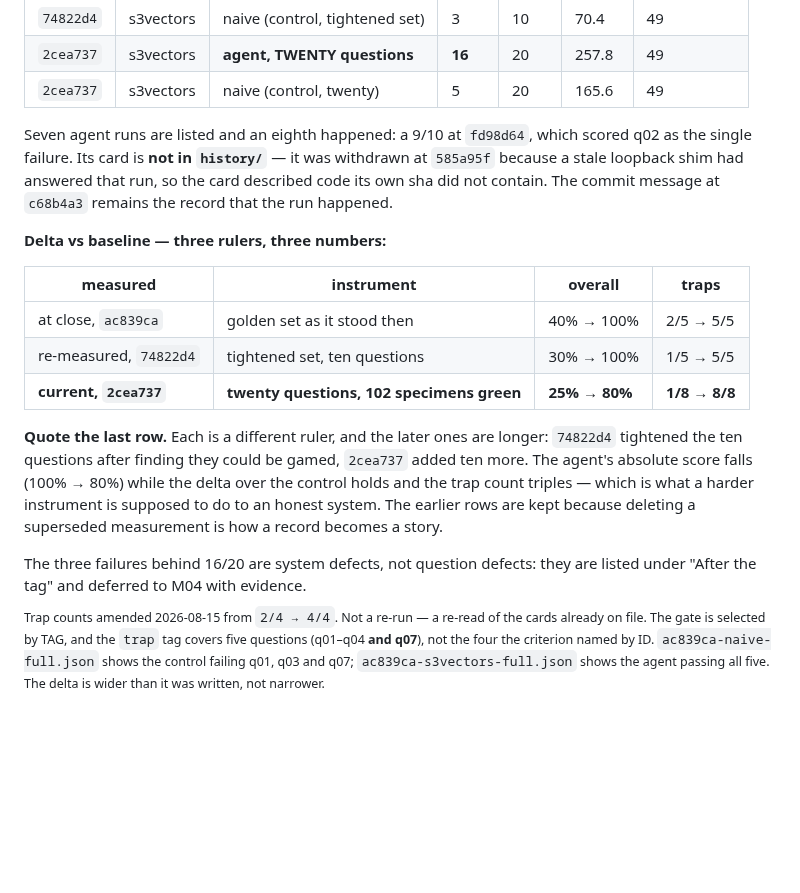
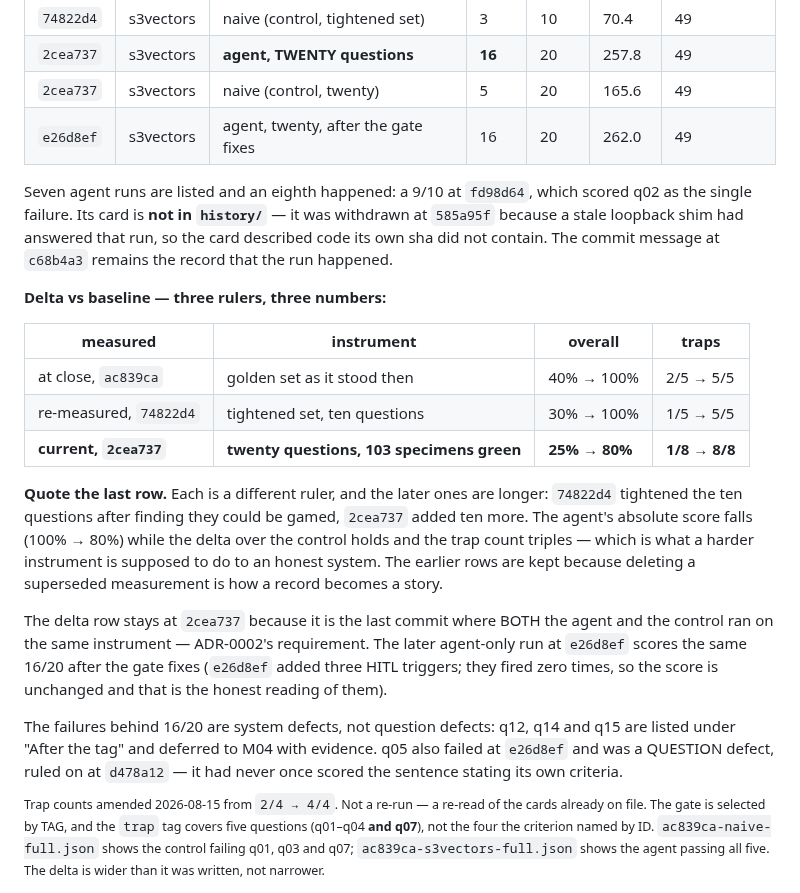
Before and after one commit to andaro74/regdelta, a Markdown page: milestones/M03/README.md, the part around the change. Rendered like a GitHub page; blank space fills up the shorter version.

Commit message:
m03: add the e26d8ef row and say why the delta row stays at 2cea737
The scorecard table stopped at the twenty-question runs and did not contain the
one taken after the gate fixes. The delta row deliberately stays at 2cea737,
because that is the last commit where BOTH agent and control ran on the same
instrument, which is what ADR-0002 requires of a delta — and saying so is better
than leaving a reader to wonder why the newest run is not the quoted one.

Also: the three HITL triggers added at e26d8ef fired zero times on that run. The
score is unchanged and the honest reading is that they are guards against a
failure mode that did not occur, not improvements that were measured. Said
plainly rather than left implied by an unchanged number.

Specimen count 102 -> 103.

Co-Authored-By: Claude Opus 5 <noreply@anthropic.com>

```diff
--- a/milestones/M03/README.md
+++ b/milestones/M03/README.md
@@ -24,6 +24,7 @@
 | `74822d4` | s3vectors | naive (control, tightened set) | 3 | 10 | 70.4 | 49 |
 | `2cea737` | s3vectors | **agent, TWENTY questions** | **16** | 20 | 257.8 | 49 |
 | `2cea737` | s3vectors | naive (control, twenty) | 5 | 20 | 165.6 | 49 |
+| `e26d8ef` | s3vectors | agent, twenty, after the gate fixes | 16 | 20 | 262.0 | 49 |
 
 Seven agent runs are listed and an eighth happened: a 9/10 at `fd98d64`, which
 scored q02 as the single failure. Its card is **not in `history/`** — it was
@@ -37,7 +38,7 @@ the card described code its own sha did not contain. The commit message at
 |---|---|---|---|
 | at close, `ac839ca` | golden set as it stood then | 40% → 100% | 2/5 → 5/5 |
 | re-measured, `74822d4` | tightened set, ten questions | 30% → 100% | 1/5 → 5/5 |
-| **current, `2cea737`** | **twenty questions, 102 specimens green** | **25% → 80%** | **1/8 → 8/8** |
+| **current, `2cea737`** | **twenty questions, 103 specimens green** | **25% → 80%** | **1/8 → 8/8** |
 
 **Quote the last row.** Each is a different ruler, and the later ones are
 longer: `74822d4` tightened the ten questions after finding they could be gamed,
@@ -46,8 +47,16 @@ the delta over the control holds and the trap count triples — which is what a
 harder instrument is supposed to do to an honest system. The earlier rows are
 kept because deleting a superseded measurement is how a record becomes a story.
 
-The three failures behind 16/20 are system defects, not question defects: they
-are listed under "After the tag" and deferred to M04 with evidence.
+The delta row stays at `2cea737` because it is the last commit where BOTH the
+agent and the control ran on the same instrument — ADR-0002's requirement. The
+later agent-only run at `e26d8ef` scores the same 16/20 after the gate fixes
+(`e26d8ef` added three HITL triggers; they fired zero times, so the score is
+unchanged and that is the honest reading of them).
+
+The failures behind 16/20 are system defects, not question defects: q12, q14 and
+q15 are listed under "After the tag" and deferred to M04 with evidence. q05 also
+failed at `e26d8ef` and was a QUESTION defect, ruled on at `d478a12` — it had
+never once scored the sentence stating its own criteria.
 
 <sup>Trap counts amended 2026-08-15 from `2/4 → 4/4`. Not a re-run — a re-read
 of the cards already on file. The gate is selected by TAG, and the `trap` tag
```
